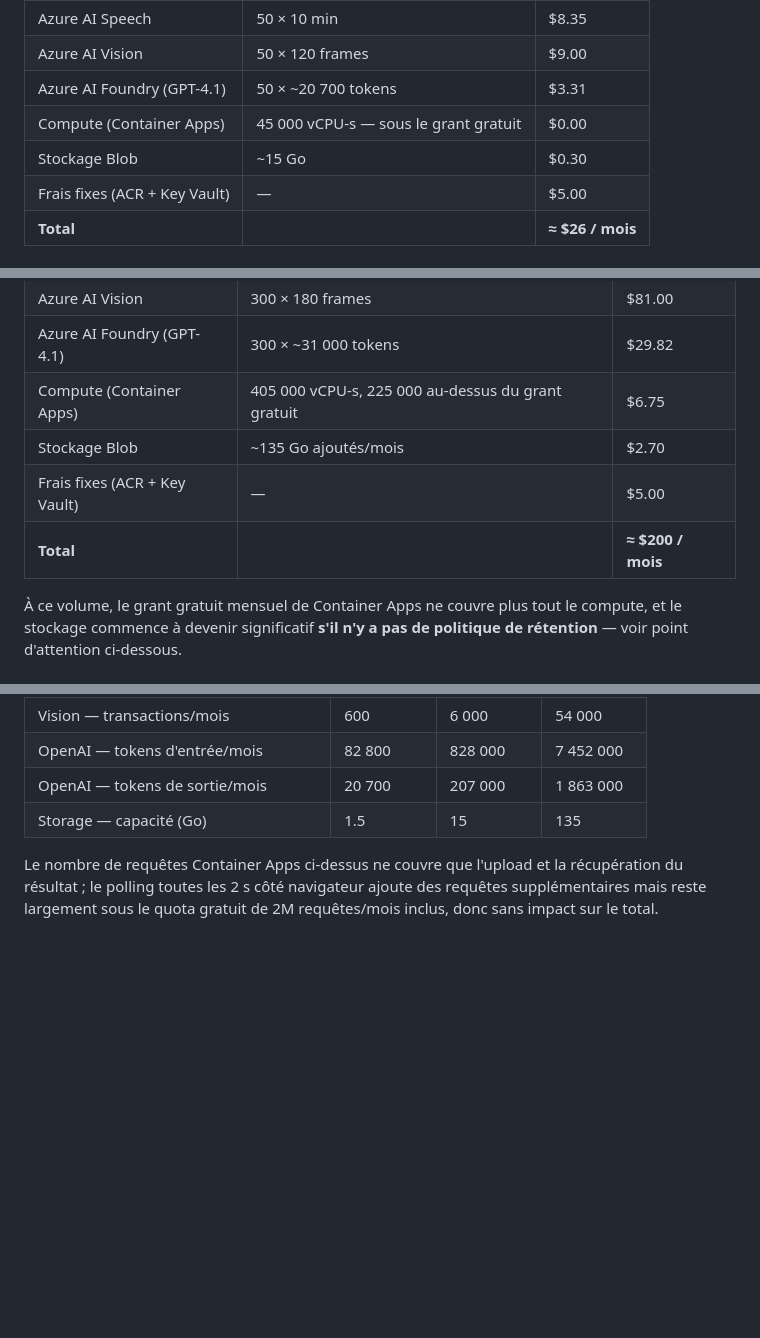
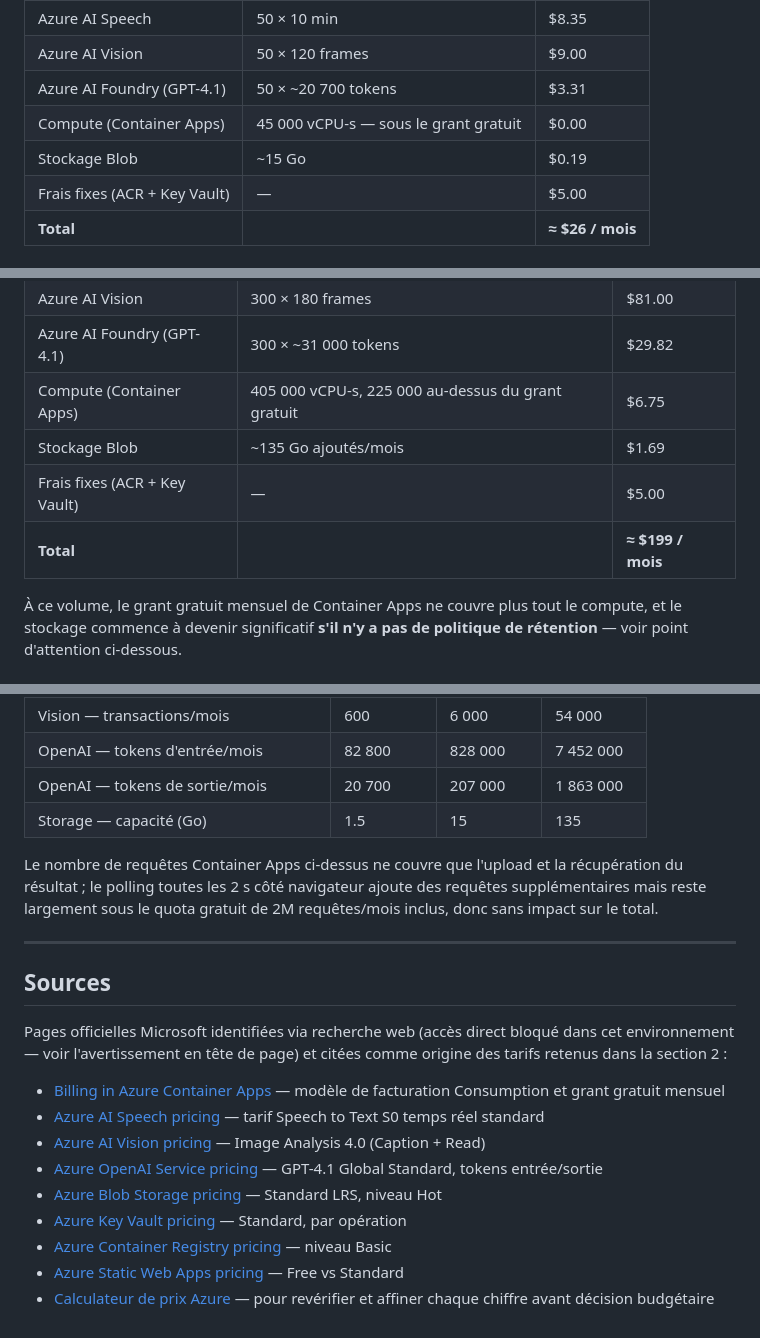
Before and after one commit to kibnelbachyr/video2doc-ai, a Markdown page: docs/cost-estimation.md, 3 parts joined by grey strips. Rendered like a GitHub page; blank space fills up the shorter version.

```diff
--- a/docs/cost-estimation.md
+++ b/docs/cost-estimation.md
@@ -99,7 +102,7 @@ de dollar par minute de vidéo traitée**, hors stockage et hors coûts fixes.
 | Azure AI Vision | 50 × 120 frames | $9.00 |
 | Azure AI Foundry (GPT-4.1) | 50 × ~20 700 tokens | $3.31 |
 | Compute (Container Apps) | 45 000 vCPU-s — sous le grant gratuit | $0.00 |
-| Stockage Blob | ~15 Go | $0.30 |
+| Stockage Blob | ~15 Go | $0.19 |
 | Frais fixes (ACR + Key Vault) | — | $5.00 |
 | **Total** | | **≈ $26 / mois** |
 
@@ -113,9 +116,9 @@ de dollar par minute de vidéo traitée**, hors stockage et hors coûts fixes.
 | Azure AI Vision | 300 × 180 frames | $81.00 |
 | Azure AI Foundry (GPT-4.1) | 300 × ~31 000 tokens | $29.82 |
 | Compute (Container Apps) | 405 000 vCPU-s, 225 000 au-dessus du grant gratuit | $6.75 |
-| Stockage Blob | ~135 Go ajoutés/mois | $2.70 |
+| Stockage Blob | ~135 Go ajoutés/mois | $1.69 |
 | Frais fixes (ACR + Key Vault) | — | $5.00 |
-| **Total** | | **≈ $200 / mois** |
+| **Total** | | **≈ $199 / mois** |
 
 À ce volume, le grant gratuit mensuel de Container Apps ne couvre plus tout
 le compute, et le stockage commence à devenir significatif **s'il n'y a pas
@@ -210,3 +213,21 @@ Le nombre de requêtes Container Apps ci-dessus ne couvre que l'upload et la
 récupération du résultat ; le polling toutes les 2 s côté navigateur ajoute
 des requêtes supplémentaires mais reste largement sous le quota gratuit de
 2M requêtes/mois inclus, donc sans impact sur le total.
+
+---
+
+## Sources
+
+Pages officielles Microsoft identifiées via recherche web (accès direct
+bloqué dans cet environnement — voir l'avertissement en tête de page) et
+citées comme origine des tarifs retenus dans la section 2 :
+
+- [Billing in Azure Container Apps](https://learn.microsoft.com/en-us/azure/container-apps/billing) — modèle de facturation Consumption et grant gratuit mensuel
+- [Azure AI Speech pricing](https://azure.microsoft.com/en-us/pricing/details/speech/) — tarif Speech to Text S0 temps réel standard
+- [Azure AI Vision pricing](https://azure.microsoft.com/en-us/pricing/details/computer-vision/) — Image Analysis 4.0 (Caption + Read)
+- [Azure OpenAI Service pricing](https://azure.microsoft.com/en-us/pricing/details/azure-openai/) — GPT-4.1 Global Standard, tokens entrée/sortie
+- [Azure Blob Storage pricing](https://azure.microsoft.com/en-us/pricing/details/storage/blobs/) — Standard LRS, niveau Hot
+- [Azure Key Vault pricing](https://azure.microsoft.com/en-us/pricing/details/key-vault/) — Standard, par opération
+- [Azure Container Registry pricing](https://azure.microsoft.com/en-us/pricing/details/container-registry/) — niveau Basic
+- [Azure Static Web Apps pricing](https://azure.microsoft.com/en-us/pricing/details/app-service/static/) — Free vs Standard
+- [Calculateur de prix Azure](https://azure.microsoft.com/pricing/calculator/) — pour revérifier et affiner chaque chiffre avant décision budgétaire
```
Also changed, not shown: other parts of docs/cost-estimation.md (+18 -15 lines).
